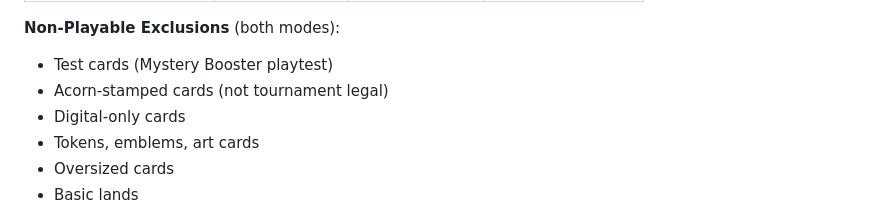
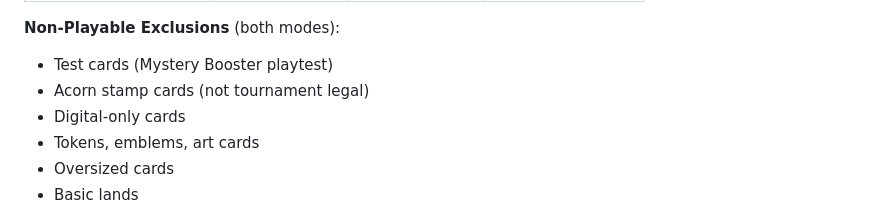
Before and after one commit to zkzeroxvirus/mtg-card-importer-backend, a Markdown page: BULK_DATA_BEHAVIOR_ANALYSIS.md, the part around the change. GitHub-like rendering.

Commit message:
docs: Fix terminology - Acorn stamp (not Acorn-stamped)
Co-authored-by: zkzeroxvirus <158206949+zkzeroxvirus@users.noreply.github.com>

```diff
--- a/BULK_DATA_BEHAVIOR_ANALYSIS.md
+++ b/BULK_DATA_BEHAVIOR_ANALYSIS.md
@@ -151,7 +151,7 @@ GET /search?q=usd>10
 
 **Non-Playable Exclusions** (both modes):
 - Test cards (Mystery Booster playtest)
-- Acorn-stamped cards (not tournament legal)
+- Acorn stamp cards (not tournament legal)
 - Digital-only cards
 - Tokens, emblems, art cards
 - Oversized cards
```
